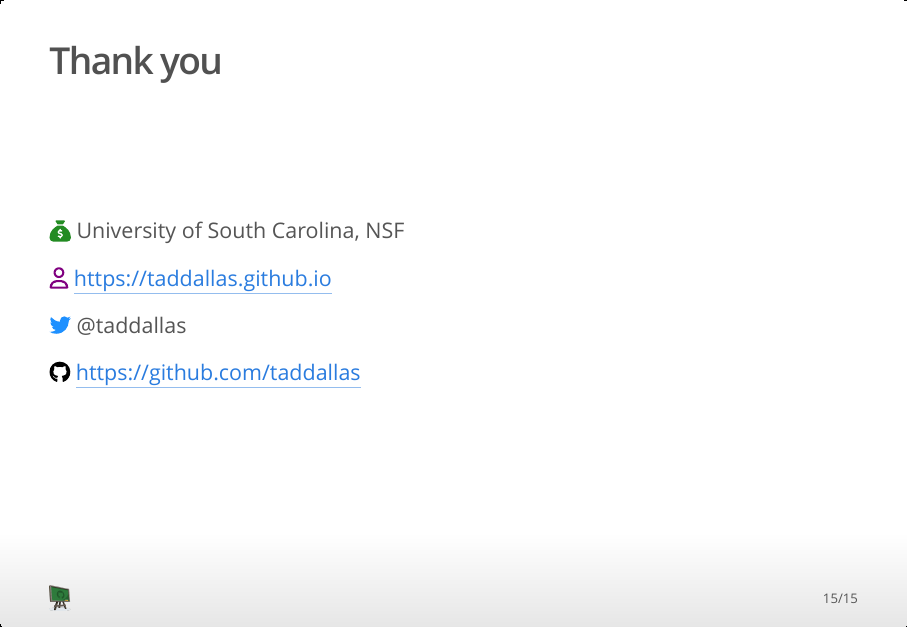
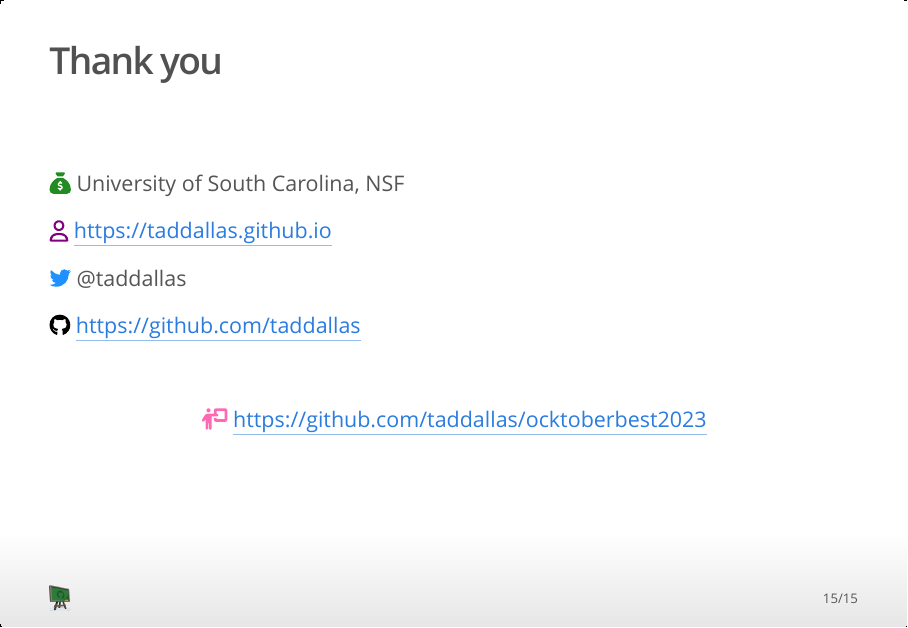
Before and after one commit to taddallas/ocktoberbest2023, an R Markdown document (dallas2023.Rmd): page 15 of 15. The pictures show the output file dallas2023.html that the author committed with the source, opened offline.

Commit message:
added pres to thank you slide

```diff
--- a/dallas2023.Rmd
+++ b/dallas2023.Rmd
@@ -231,7 +231,6 @@ knitr::include_graphics("figs/codeForWebsite.png")
 
 <br>
 
-<br>
 
 `r fa("sack-dollar", fill='forestgreen')` University of South Carolina, NSF
 
@@ -240,3 +239,7 @@ knitr::include_graphics("figs/codeForWebsite.png")
 `r fa("twitter", fill='dodgerblue')` @taddallas
 
 `r fa("github", fill='black')` https://github.com/taddallas
+
+<br>
+
+<center> `r fa("person-chalkboard", fill='hotpink')` https://github.com/taddallas/ocktoberbest2023 </center>
```
Also changed, not shown: dallas2023.html.
